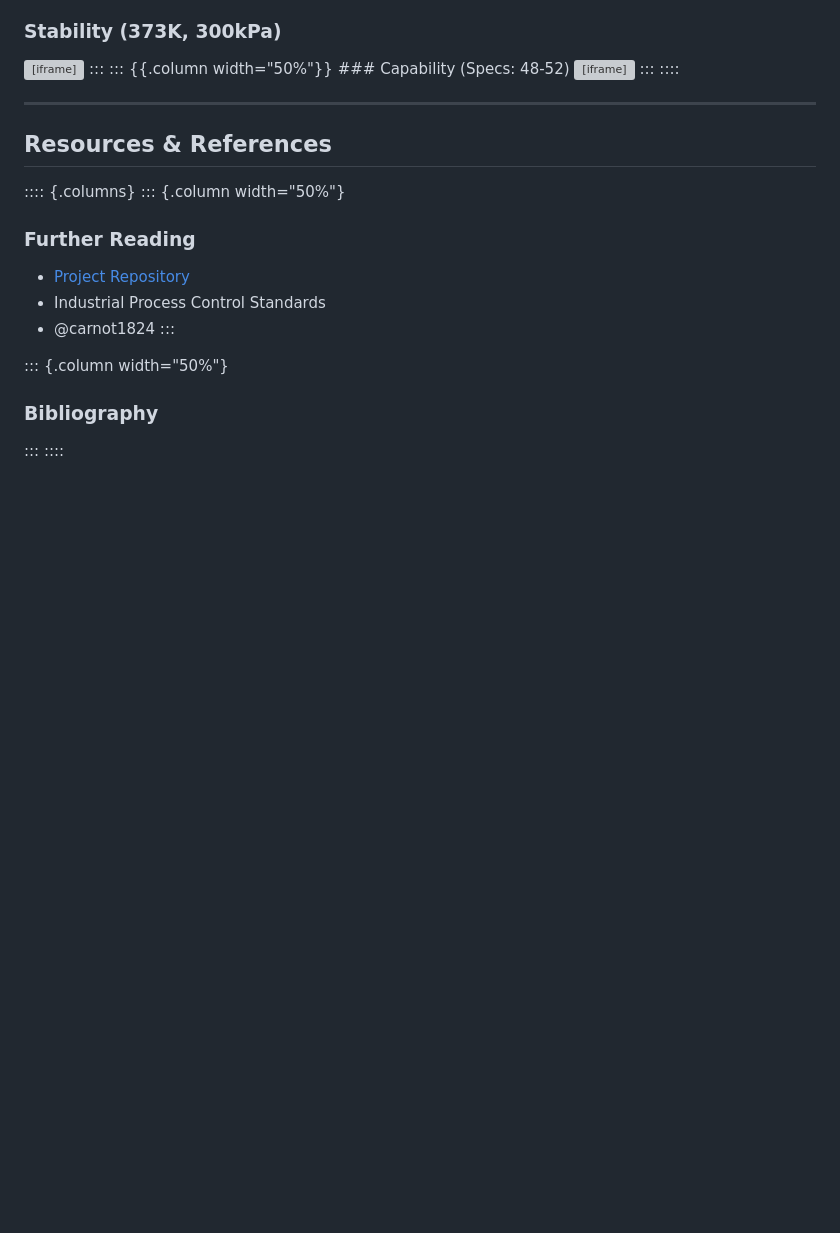
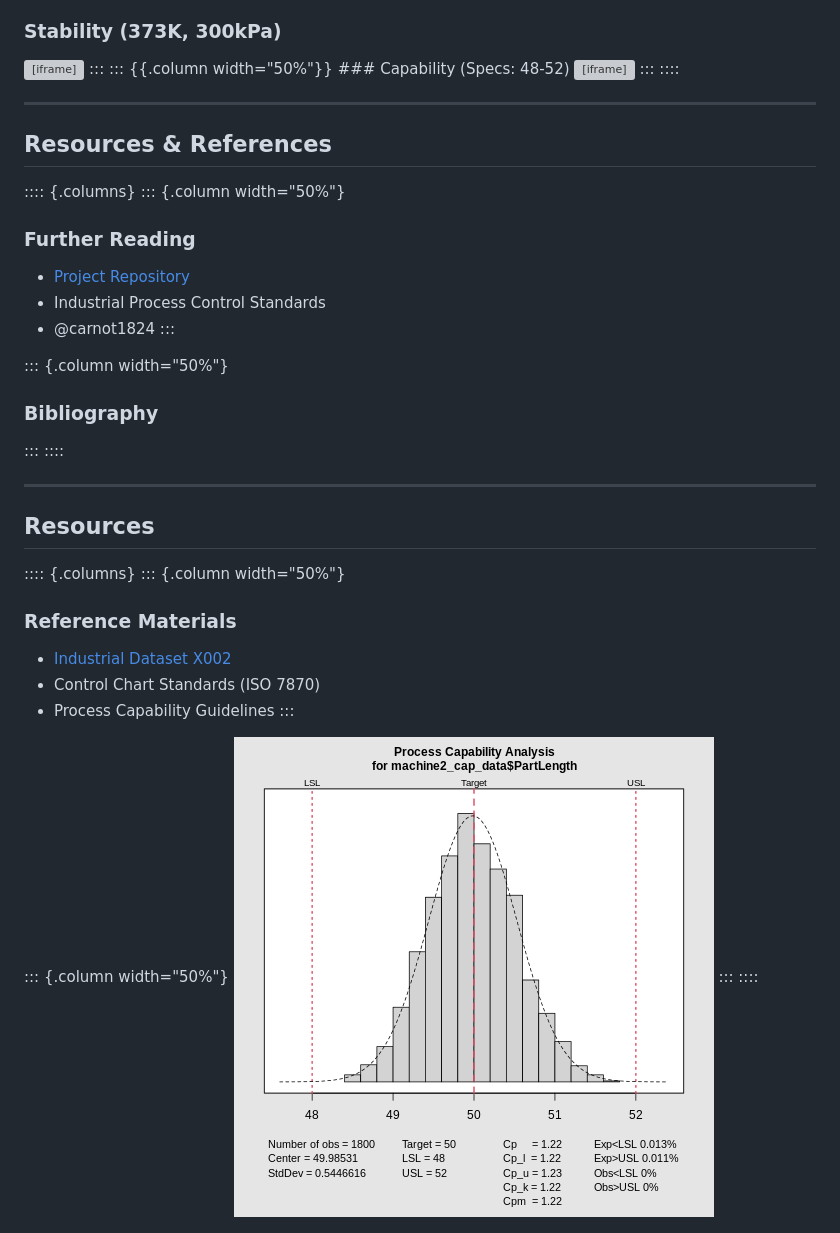
Before and after one commit to Affif251043255/tugasan, a Markdown page: slides.md, the part around the change. Drawn GitHub-style; pictures changed too: download.png (added); blank space fills up the shorter version; grey boxes are pictures that could not be loaded.

Commit message:
Finalize Resources slide with image

```diff
--- a/slides.md
+++ b/slides.md
@@ -67,3 +67,20 @@ date: Thu Jul 16 12:57:46 PM UTC 2026
 <div id="refs"></div>
 :::
 ::::
+
+---
+
+## Resources
+
+:::: {.columns}
+::: {.column width="50%"}
+### Reference Materials
+- [Industrial Dataset X002](https://github.com/Affif251043255/tugasan)
+- Control Chart Standards (ISO 7870)
+- Process Capability Guidelines
+:::
+
+::: {.column width="50%"}
+![](download.png)
+:::
+::::
```
Also changed, not shown: 1 other file.
